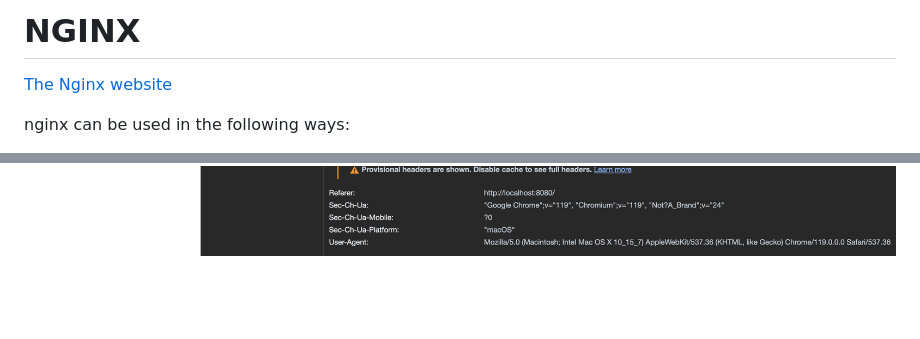
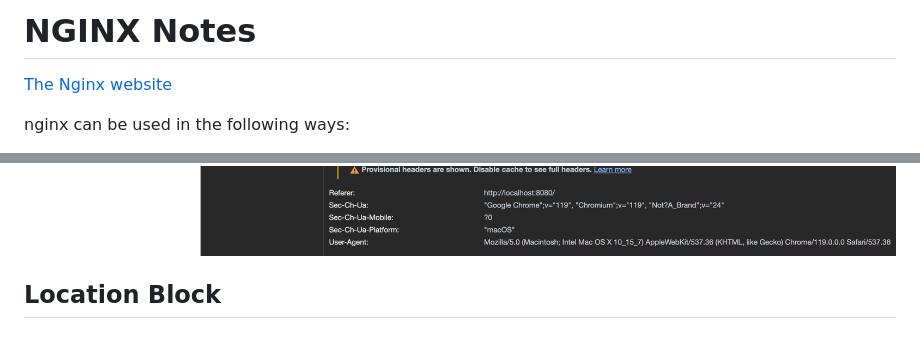
Before and after one commit to naqeebghazi/nginx.darey, a Markdown page: README.md, 2 parts joined by grey strips. GitHub-like rendering; blank space fills up the shorter version.

```diff
--- a/README.md
+++ b/README.md
@@ -1,4 +1,4 @@
-# NGINX
+# NGINX Notes
 
 [The Nginx website](https://www.nginx.com/)
 
@@ -103,3 +103,5 @@ To this which used mime.types:
 
 Both of these configurations output the same content to the browser:
 ![cssinbrowser](https://github.com/naqeebghazi/nginx.darey/blob/main/images/cssinbrowser.png?raw=true)
+
+## Location Block
```
